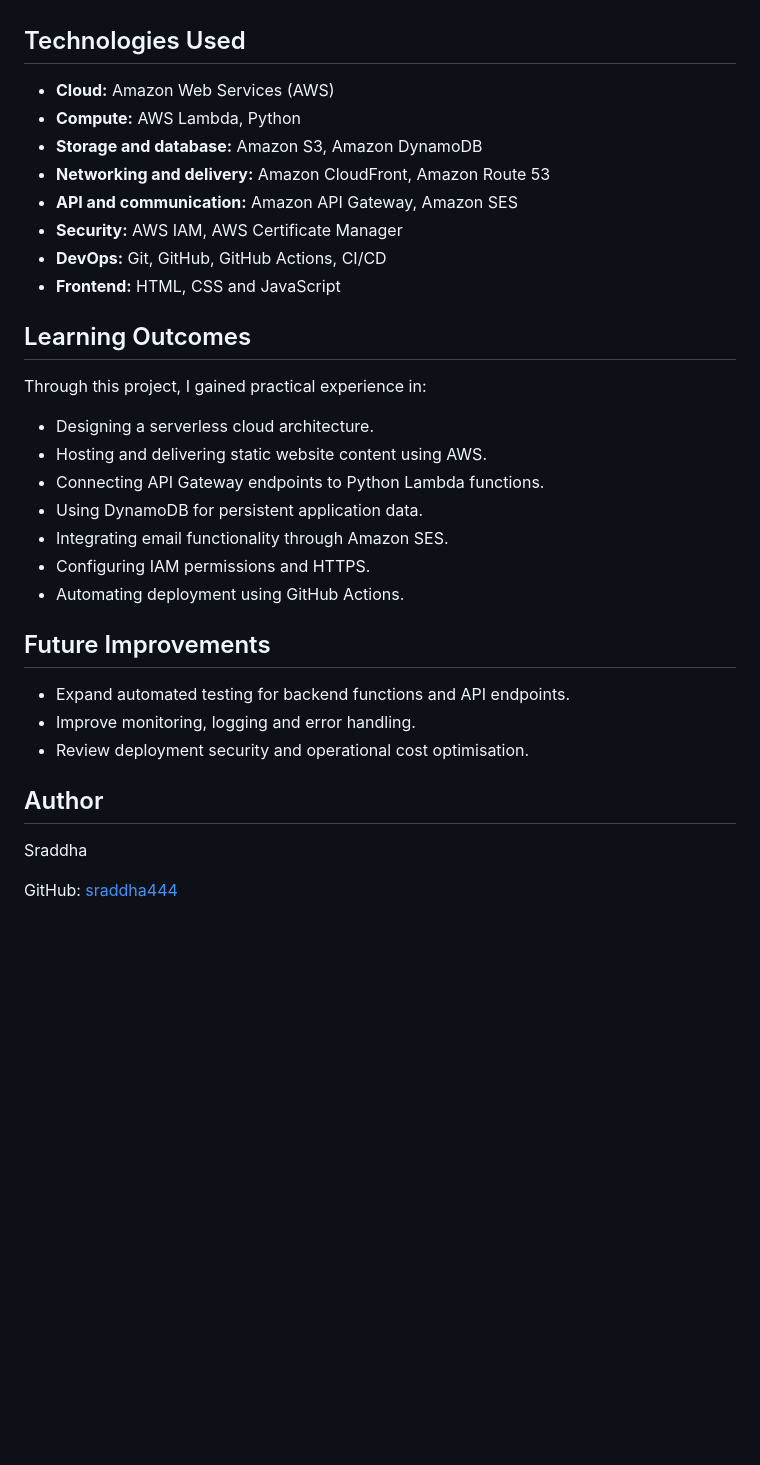
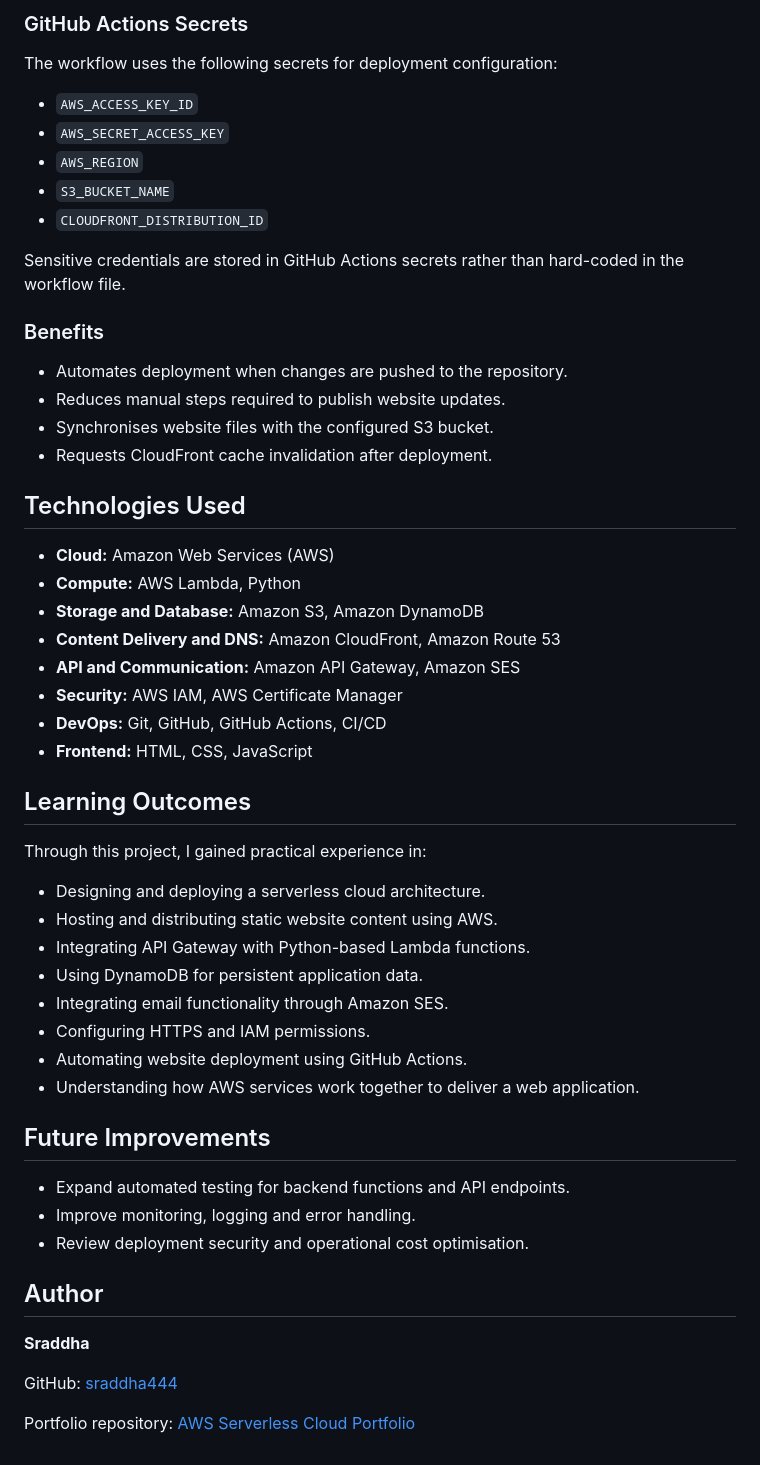
Before and after one commit to sraddha444/portfolio_website, a Markdown page: README.md, the part around one of its changes. Drawn GitHub-style; blank space fills up the shorter version.

```diff
--- a/README.md
+++ b/README.md
@@ -38,26 +62,45 @@ Used AWS IAM permissions to control access between services and applied least-pr
+### GitHub Actions Secrets
+
+The workflow uses the following secrets for deployment configuration:
+
+- `AWS_ACCESS_KEY_ID`
+- `AWS_SECRET_ACCESS_KEY`
+- `AWS_REGION`
+- `S3_BUCKET_NAME`
+- `CLOUDFRONT_DISTRIBUTION_ID`
+
+Sensitive credentials are stored in GitHub Actions secrets rather than hard-coded in the workflow file.
+
+### Benefits
+
+- Automates deployment when changes are pushed to the repository.
+- Reduces manual steps required to publish website updates.
+- Synchronises website files with the configured S3 bucket.
+- Requests CloudFront cache invalidation after deployment.
 
 ## Technologies Used
 
 - **Cloud:** Amazon Web Services (AWS)
 - **Compute:** AWS Lambda, Python
-- **Storage and database:** Amazon S3, Amazon DynamoDB
-- **Networking and delivery:** Amazon CloudFront, Amazon Route 53
-- **API and communication:** Amazon API Gateway, Amazon SES
+- **Storage and Database:** Amazon S3, Amazon DynamoDB
+- **Content Delivery and DNS:** Amazon CloudFront, Amazon Route 53
+- **API and Communication:** Amazon API Gateway, Amazon SES
 - **Security:** AWS IAM, AWS Certificate Manager
 - **DevOps:** Git, GitHub, GitHub Actions, CI/CD
-- **Frontend:** HTML, CSS and JavaScript
+- **Frontend:** HTML, CSS, JavaScript
 
 ## Learning Outcomes
 
 Through this project, I gained practical experience in:
 
-- Designing a serverless cloud architecture.
-- Hosting and delivering static website content using AWS.
-- Connecting API Gateway endpoints to Python Lambda functions.
+- Designing and deploying a serverless cloud architecture.
+- Hosting and distributing static website content using AWS.
+- Integrating API Gateway with Python-based Lambda functions.
 - Using DynamoDB for persistent application data.
 - Integrating email functionality through Amazon SES.
-- Configuring IAM permissions and HTTPS.
-- Automating deployment using GitHub Actions.
+- Configuring HTTPS and IAM permissions.
+- Automating website deployment using GitHub Actions.
+- Understanding how AWS services work together to deliver a web application.
 
 ## Future Improvements
 
@@ -67,6 +110,8 @@ Through this project, I gained practical experience in:
 
 ## Author
 
-Sraddha
+**Sraddha**
 
 GitHub: [sraddha444](https://github.com/sraddha444)
+
+Portfolio repository: [AWS Serverless Cloud Portfolio](https://github.com/sraddha444/portfolio_website)
```
Also changed, not shown: other parts of README.md (+45 -21 lines).
